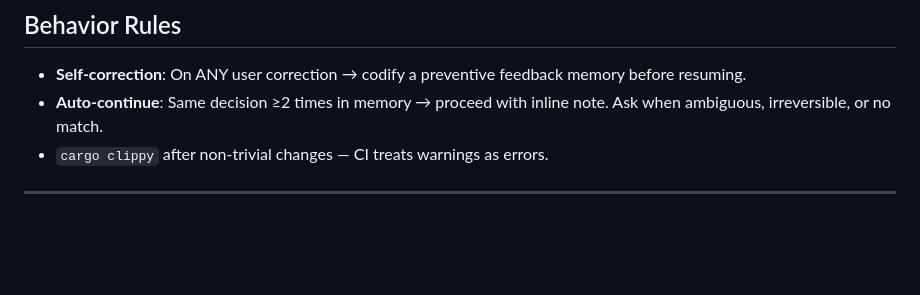
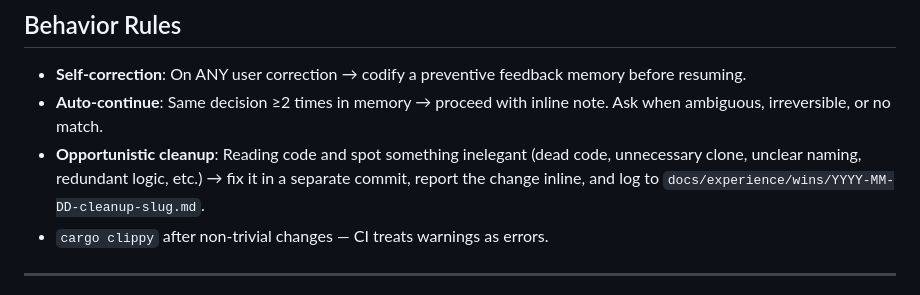
Before and after one commit to cklxx/eli, a Markdown page: CLAUDE.md, the part around the change. Rendered like a GitHub page; blank space fills up the shorter version.

Commit message:
docs: add opportunistic cleanup behavior rule to CLAUDE.md
Spot inelegant code while working → fix in separate commit, report, and log as experience win.

```diff
--- a/CLAUDE.md
+++ b/CLAUDE.md
@@ -81,6 +81,7 @@ Non-trivial tasks follow phases. **Each phase runs in its own Agent context** to
 
 - **Self-correction**: On ANY user correction → codify a preventive feedback memory before resuming.
 - **Auto-continue**: Same decision ≥2 times in memory → proceed with inline note. Ask when ambiguous, irreversible, or no match.
+- **Opportunistic cleanup**: Reading code and spot something inelegant (dead code, unnecessary clone, unclear naming, redundant logic, etc.) → fix it in a separate commit, report the change inline, and log to `docs/experience/wins/YYYY-MM-DD-cleanup-slug.md`.
 - `cargo clippy` after non-trivial changes — CI treats warnings as errors.
 
 ---
```
